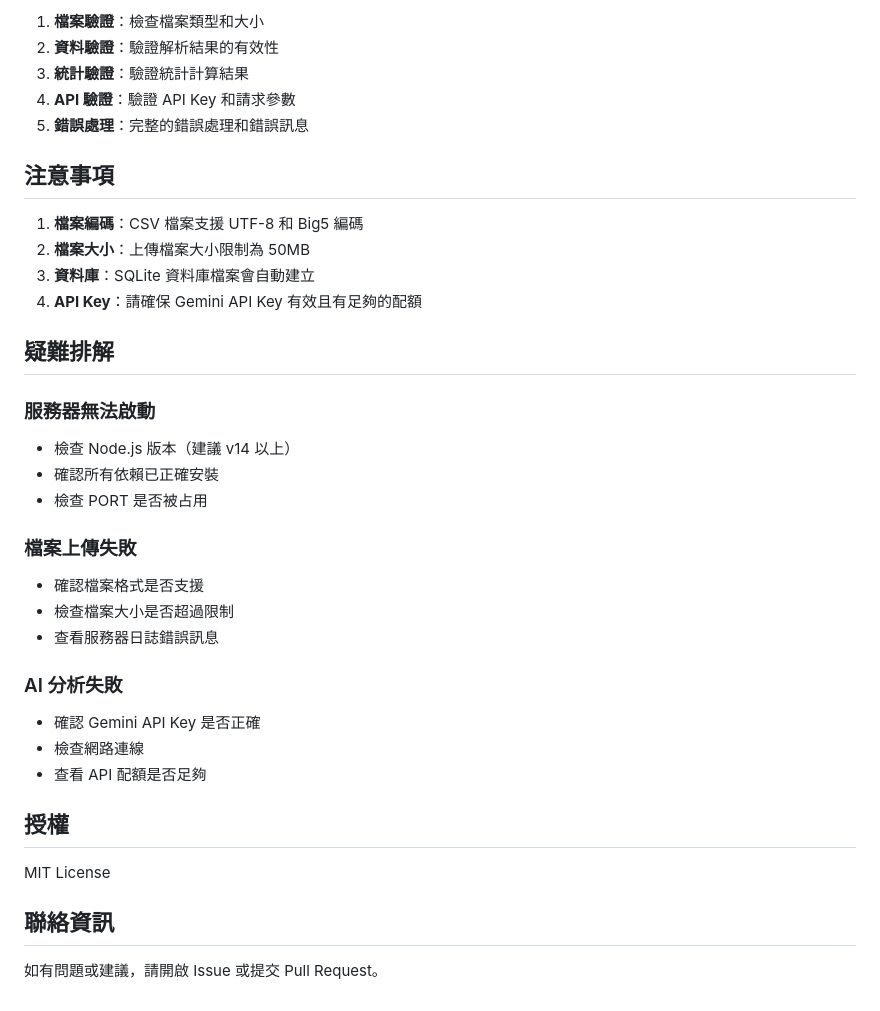
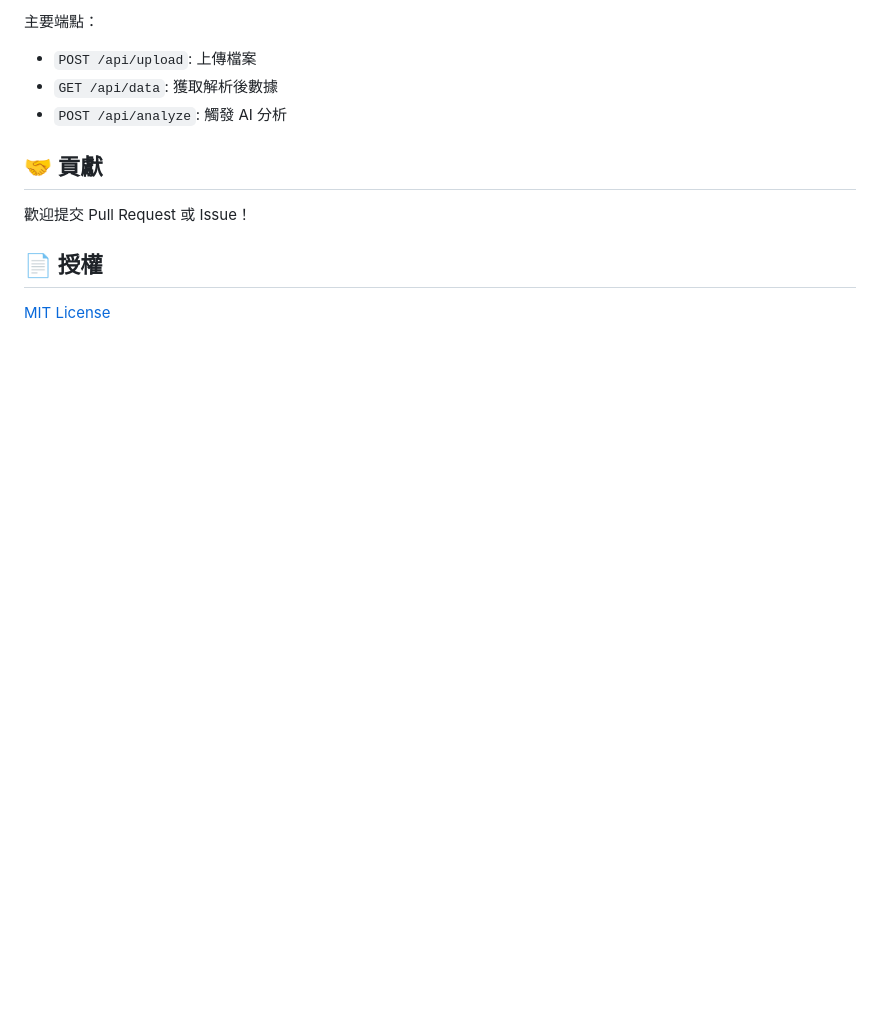
Before and after one commit to Michael-Yan-wun/excel-analyze-tool, a Markdown page: README.md, the part around the change printed below. Drawn GitHub-style; blank space fills up the shorter version.

```diff
--- a/README.md
+++ b/README.md
@@ -161,38 +115,13 @@ excel-analyze-tool/
 
-1. **檔案驗證**：檢查檔案類型和大小
-2. **資料驗證**：驗證解析結果的有效性
-3. **統計驗證**：驗證統計計算結果
-4. **API 驗證**：驗證 API Key 和請求參數
-5. **錯誤處理**：完整的錯誤處理和錯誤訊息
+主要端點：
+- `POST /api/upload`: 上傳檔案
+- `GET /api/data`: 獲取解析後數據
+- `POST /api/analyze`: 觸發 AI 分析
 
-## 注意事項
+## 🤝 貢獻
 
-1. **檔案編碼**：CSV 檔案支援 UTF-8 和 Big5 編碼
-2. **檔案大小**：上傳檔案大小限制為 50MB
-3. **資料庫**：SQLite 資料庫檔案會自動建立
-4. **API Key**：請確保 Gemini API Key 有效且有足夠的配額
+歡迎提交 Pull Request 或 Issue！
 
-## 疑難排解
+## 📄 授權
 
-### 服務器無法啟動
-- 檢查 Node.js 版本（建議 v14 以上）
-- 確認所有依賴已正確安裝
-- 檢查 PORT 是否被占用
-
-### 檔案上傳失敗
-- 確認檔案格式是否支援
-- 檢查檔案大小是否超過限制
-- 查看服務器日誌錯誤訊息
-
-### AI 分析失敗
-- 確認 Gemini API Key 是否正確
-- 檢查網路連線
-- 查看 API 配額是否足夠
-
-## 授權
-
-MIT License
-
-## 聯絡資訊
-
-如有問題或建議，請開啟 Issue 或提交 Pull Request。
+[MIT License](LICENSE)
```
Also changed, not shown: other parts of README.md (+75 -121 lines).
